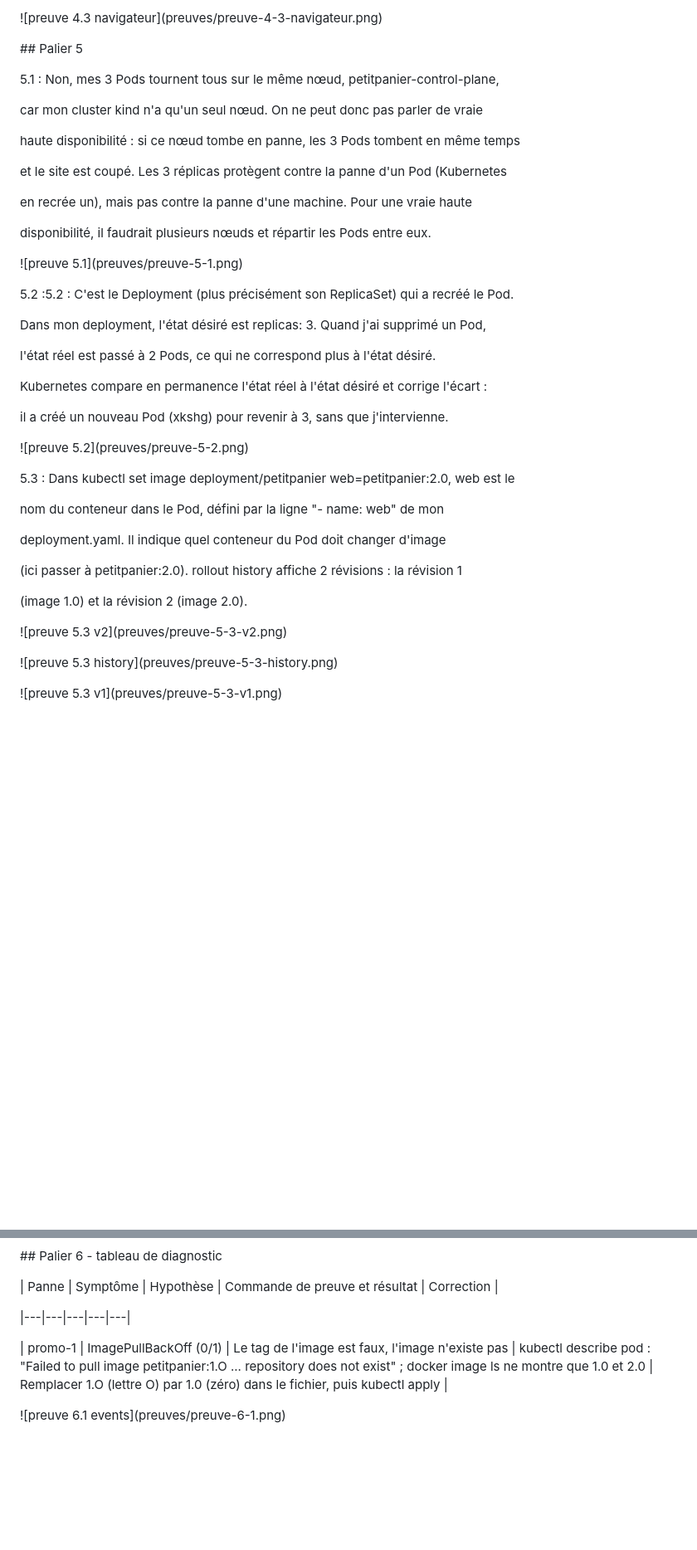
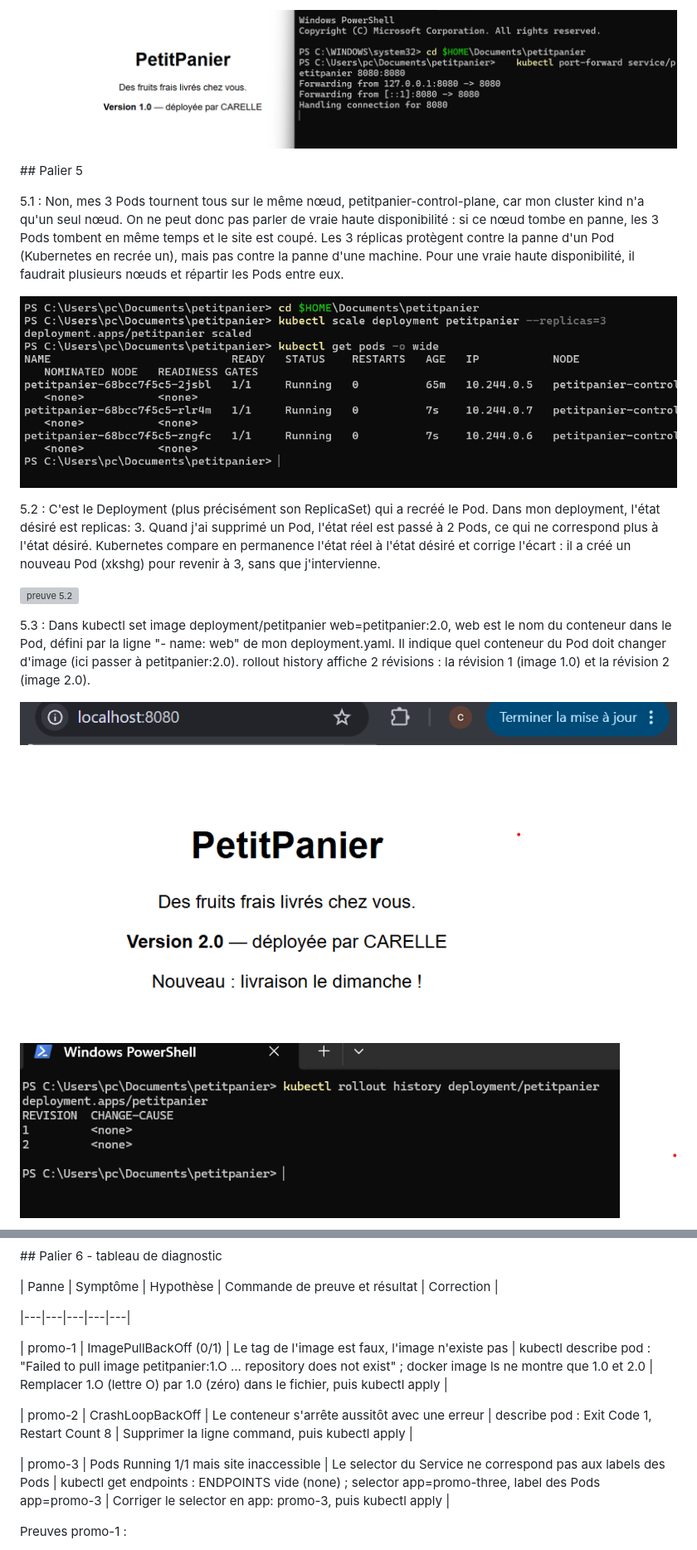
Before and after one commit to carelleloveline/petitpanier, a Markdown page: COMPTERENDU.md, 2 parts joined by grey strips. Shown at 83% size. Rendered like a GitHub page; blank space fills up the shorter version; grey boxes are pictures that could not be loaded.

```diff
--- a/COMPTERENDU.md
+++ b/COMPTERENDU.md
@@ -216,5 +142,7 @@ me permet d'ouvrir le site avec http://localhost:8080.
 
-!\[preuve 4.3 navigateur](preuves/preuve-4-3-navigateur.png)
+
+
+![preuve 4.3 navigateur](preuves/preuve-4-3-navigateur.png)
 
 
 
@@ -222,60 +150,30 @@ me permet d'ouvrir le site avec http://localhost:8080.
 
 
 
-5.1 :  Non, mes 3 Pods tournent tous sur le même nœud, petitpanier-control-plane,
-
-car mon cluster kind n'a qu'un seul nœud. On ne peut donc pas parler de vraie
-
-haute disponibilité : si ce nœud tombe en panne, les 3 Pods tombent en même temps
-
-et le site est coupé. Les 3 réplicas protègent contre la panne d'un Pod (Kubernetes
-
-en recrée un), mais pas contre la panne d'une machine. Pour une vraie haute
-
-disponibilité, il faudrait plusieurs nœuds et répartir les Pods entre eux.
-
-&#x20;
-
-!\[preuve 5.1](preuves/preuve-5-1.png)
+5.1 : Non, mes 3 Pods tournent tous sur le même nœud, petitpanier-control-plane, car mon cluster kind n'a qu'un seul nœud. On ne peut donc pas parler de vraie haute disponibilité : si ce nœud tombe en panne, les 3 Pods tombent en même temps et le site est coupé. Les 3 réplicas protègent contre la panne d'un Pod (Kubernetes en recrée un), mais pas contre la panne d'une machine. Pour une vraie haute disponibilité, il faudrait plusieurs nœuds et répartir les Pods entre eux.
 
 
 
-5.2 :5.2 : C'est le Deployment (plus précisément son ReplicaSet) qui a recréé le Pod.
-
-Dans mon deployment, l'état désiré est replicas: 3. Quand j'ai supprimé un Pod,
-
-l'état réel est passé à 2 Pods, ce qui ne correspond plus à l'état désiré.
-
-Kubernetes compare en permanence l'état réel à l'état désiré et corrige l'écart :
-
-il a créé un nouveau Pod (xkshg) pour revenir à 3, sans que j'intervienne.
+![preuve 5.1](preuves/preuve-5-1.png)
 
 
 
-!\[preuve 5.2](preuves/preuve-5-2.png)
+5.2 : C'est le Deployment (plus précisément son ReplicaSet) qui a recréé le Pod. Dans mon deployment, l'état désiré est replicas: 3. Quand j'ai supprimé un Pod, l'état réel est passé à 2 Pods, ce qui ne correspond plus à l'état désiré. Kubernetes compare en permanence l'état réel à l'état désiré et corrige l'écart : il a créé un nouveau Pod (xkshg) pour revenir à 3, sans que j'intervienne.
 
 
 
-5.3 : Dans kubectl set image deployment/petitpanier web=petitpanier:2.0, web est le
-
-nom du conteneur dans le Pod, défini par la ligne "- name: web" de mon
-
-deployment.yaml. Il indique quel conteneur du Pod doit changer d'image
-
-(ici passer à petitpanier:2.0). rollout history affiche 2 révisions : la révision 1
-
-(image 1.0) et la révision 2 (image 2.0).
+![preuve 5.2](preuves/preuve-5-2.png)
 
 
 
-!\[preuve 5.3 v2](preuves/preuve-5-3-v2.png)
+5.3 : Dans kubectl set image deployment/petitpanier web=petitpanier:2.0, web est le nom du conteneur dans le Pod, défini par la ligne "- name: web" de mon deployment.yaml. Il indique quel conteneur du Pod doit changer d'image (ici passer à petitpanier:2.0). rollout history affiche 2 révisions : la révision 1 (image 1.0) et la révision 2 (image 2.0).
 
 
 
-!\[preuve 5.3 history](preuves/preuve-5-3-history.png)
+![preuve 5.3 v2](preuves/preuve-5-3-v2.png)
 
 
 
-!\[preuve 5.3 v1](preuves/preuve-5-3-v1.png)
+![preuve 5.3 history](preuves/preuve-5-3-history.png)
 
 
@@ -284,17 +184,21 @@ deployment.yaml. Il indique quel conteneur du Pod doit changer d'image
 
 \## Palier 6 - tableau de diagnostic
 
+
+
 | Panne | Symptôme | Hypothèse | Commande de preuve et résultat | Correction |
 
 |---|---|---|---|---|
 
+| promo-1 | ImagePullBackOff (0/1) | Le tag de l'image est faux, l'image n'existe pas | kubectl describe pod : "Failed to pull image petitpanier:1.O ... repository does not exist" ; docker image ls ne montre que 1.0 et 2.0 | Remplacer 1.O (lettre O) par 1.0 (zéro) dans le fichier, puis kubectl apply |
 
+| promo-2 | CrashLoopBackOff | Le conteneur s'arrête aussitôt avec une erreur | describe pod : Exit Code 1, Restart Count 8 | Supprimer la ligne command, puis kubectl apply |
 
-| promo-1 | ImagePullBackOff (0/1) | Le tag de l'image est faux, l'image n'existe pas | kubectl describe pod : "Failed to pull image petitpanier:1.O ... repository does not exist" ; docker image ls ne montre que 1.0 et 2.0 | Remplacer 1.O (lettre O) par 1.0 (zéro) dans le fichier, puis kubectl apply |
+| promo-3 | Pods Running 1/1 mais site inaccessible | Le selector du Service ne correspond pas aux labels des Pods | kubectl get endpoints : ENDPOINTS vide (none) ; selector app=promo-three, label des Pods app=promo-3 | Corriger le selector en app: promo-3, puis kubectl apply |
 
 
 
-&#x20;  !\[preuve 6.1 events](preuves/preuve-6-1.png)
+Preuves promo-1 :
 
 
 
```
Also changed, not shown: other parts of COMPTERENDU.md (+101 -209 lines), preuves/preuve-7-3.png (added).
